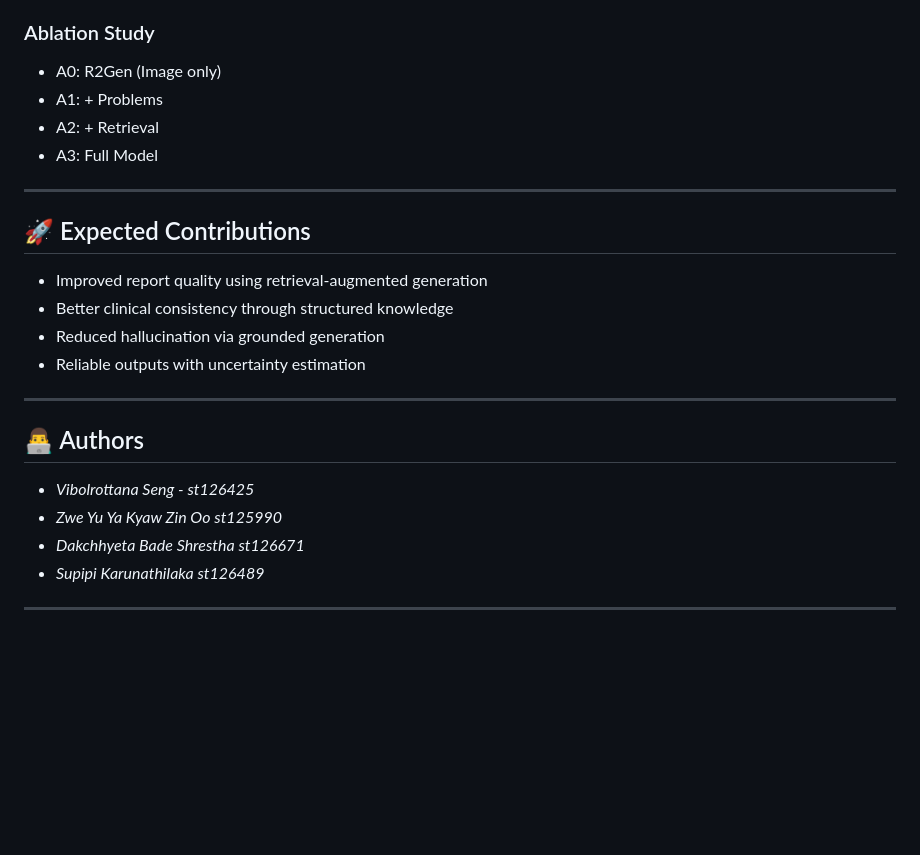
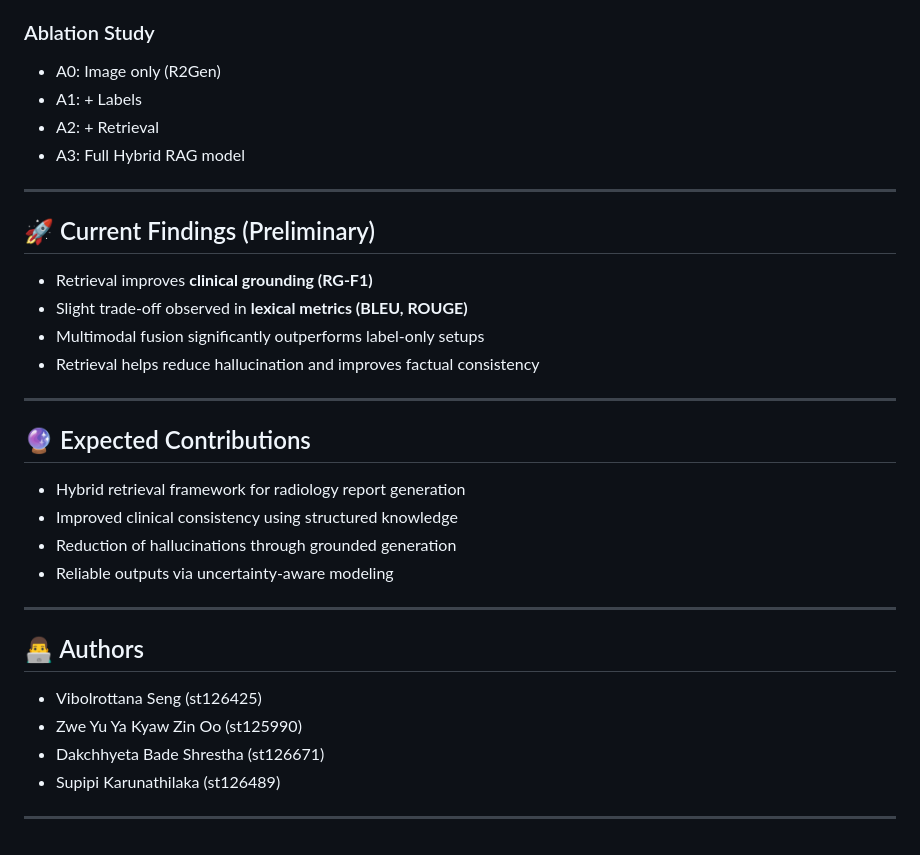
Before and after one commit to Vibolrottanaseng/NLU-Project-Wave2Vec, a Markdown page: README.md, the part around one of its changes. Drawn GitHub-style; blank space fills up the shorter version.

```diff
--- a/README.md
+++ b/README.md
@@ -92,25 +145,36 @@ How effectively can uncertainty estimation mechanisms reflect the reliability of
 - METransformer
 
 ### Ablation Study
-- A0: R2Gen (Image only)
-- A1: + Problems
+- A0: Image only (R2Gen)
+- A1: + Labels
 - A2: + Retrieval
-- A3: Full Model
+- A3: Full Hybrid RAG model
 
 ---
 
-## 🚀 Expected Contributions
-- Improved report quality using retrieval-augmented generation
-- Better clinical consistency through structured knowledge
-- Reduced hallucination via grounded generation
-- Reliable outputs with uncertainty estimation
+## 🚀 Current Findings (Preliminary)
+
+- Retrieval improves **clinical grounding (RG-F1)**
+- Slight trade-off observed in **lexical metrics (BLEU, ROUGE)**
+- Multimodal fusion significantly outperforms label-only setups
+- Retrieval helps reduce hallucination and improves factual consistency
+
+---
+
+## 🔮 Expected Contributions
+
+- Hybrid retrieval framework for radiology report generation
+- Improved clinical consistency using structured knowledge
+- Reduction of hallucinations through grounded generation
+- Reliable outputs via uncertainty-aware modeling
 
 ---
 
 ## 👨‍💻 Authors
-- *Vibolrottana Seng	- st126425*
-- *Zwe Yu Ya Kyaw Zin Oo	st125990*
-- *Dakchhyeta Bade Shrestha	st126671*
-- *Supipi Karunathilaka	st126489*
+
+- Vibolrottana Seng (st126425)
+- Zwe Yu Ya Kyaw Zin Oo (st125990)
+- Dakchhyeta Bade Shrestha (st126671)
+- Supipi Karunathilaka (st126489)
 
 ---
```
Also changed, not shown: other parts of README.md (+88 -35 lines).
